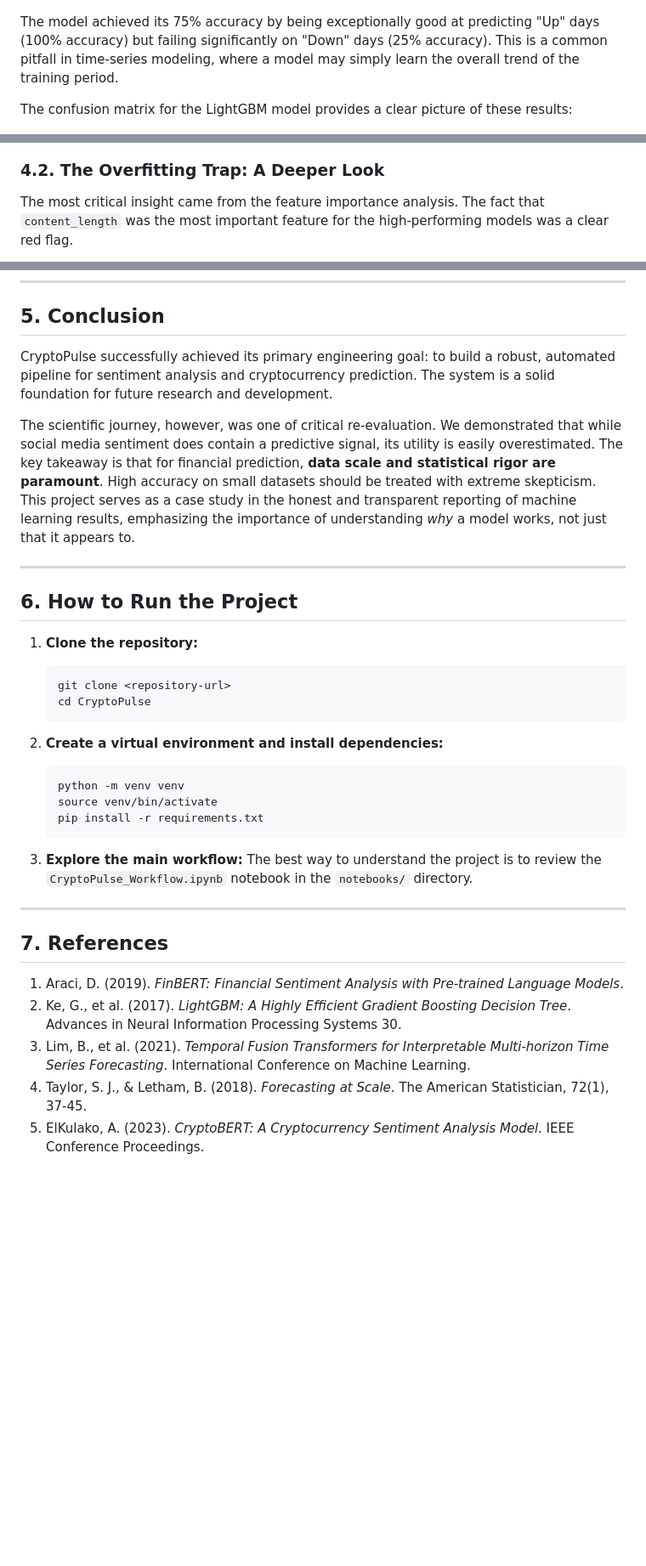
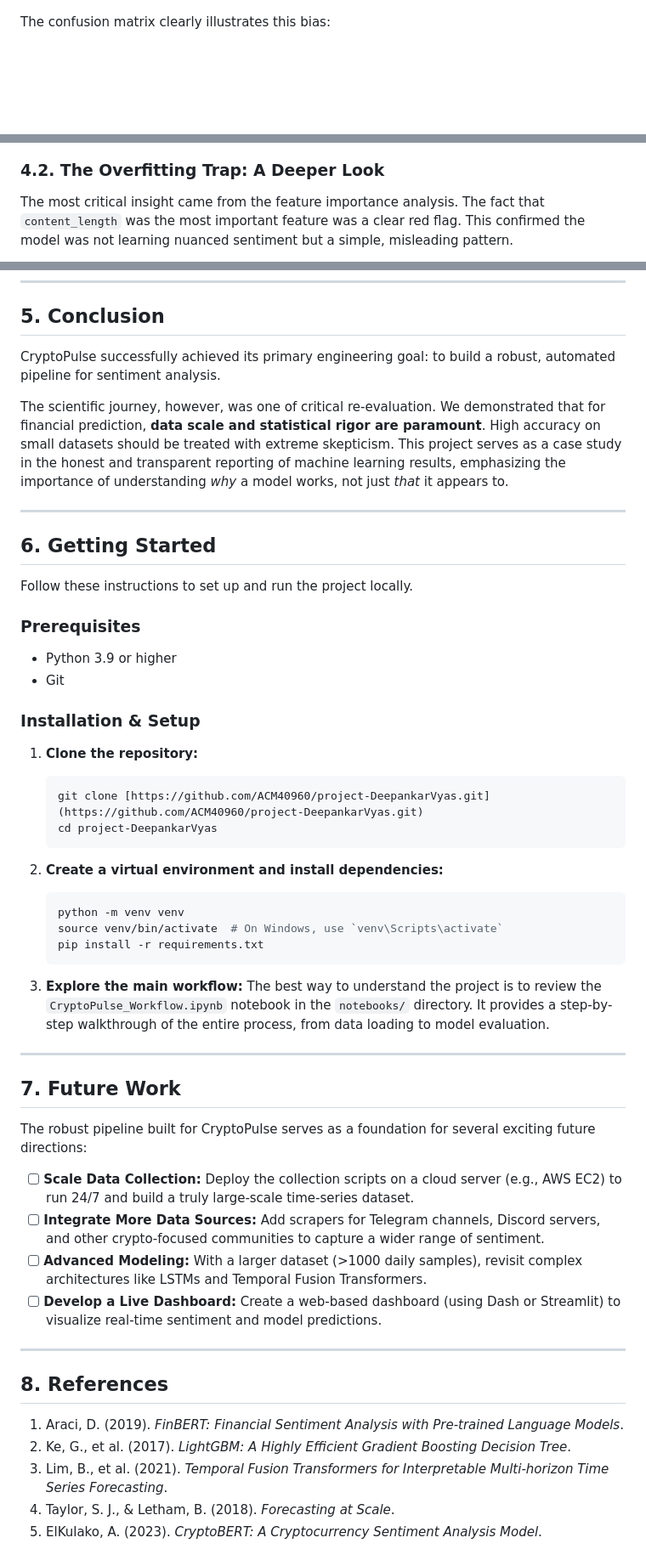
Before and after one commit to ACM40960/project-cryptopulse, a Markdown page: README.md, 3 parts joined by grey strips. Shown at 85% size. Drawn GitHub-style; blank space fills up the shorter version.

````diff
--- a/README.md
+++ b/README.md
@@ -79,13 +90,11 @@ The final comparison of our models clearly shows the trade-off between performan
 
 ![Directional Accuracy Comparison](./plots/model_directional_accuracy_comparison.png)
 
-The model achieved its 75% accuracy by being exceptionally good at predicting "Up" days (100% accuracy) but failing significantly on "Down" days (25% accuracy). This is a common pitfall in time-series modeling, where a model may simply learn the overall trend of the training period.
-
-The confusion matrix for the LightGBM model provides a clear picture of these results:
+The confusion matrix clearly illustrates this bias:
 
 ![LightGBM Confusion Matrix](./plots/LightGBM_confusion_matrix.png)
 
 ### 4.2. The Overfitting Trap: A Deeper Look
 
-The most critical insight came from the feature importance analysis. The fact that `content_length` was the most important feature for the high-performing models was a clear red flag.
+The most critical insight came from the feature importance analysis. The fact that `content_length` was the most important feature was a clear red flag. This confirmed the model was not learning nuanced sentiment but a simple, misleading pattern.
 
@@ -97,36 +104,55 @@ This plot shows the feature importance for a Random Forest model, which exhibite
 
 ## 5. Conclusion
 
-CryptoPulse successfully achieved its primary engineering goal: to build a robust, automated pipeline for sentiment analysis and cryptocurrency prediction. The system is a solid foundation for future research and development.
+CryptoPulse successfully achieved its primary engineering goal: to build a robust, automated pipeline for sentiment analysis.
 
-The scientific journey, however, was one of critical re-evaluation. We demonstrated that while social media sentiment does contain a predictive signal, its utility is easily overestimated. The key takeaway is that for financial prediction, **data scale and statistical rigor are paramount**. High accuracy on small datasets should be treated with extreme skepticism. This project serves as a case study in the honest and transparent reporting of machine learning results, emphasizing the importance of understanding *why* a model works, not just that it appears to.
+The scientific journey, however, was one of critical re-evaluation. We demonstrated that for financial prediction, **data scale and statistical rigor are paramount**. High accuracy on small datasets should be treated with extreme skepticism. This project serves as a case study in the honest and transparent reporting of machine learning results, emphasizing the importance of understanding *why* a model works, not just *that* it appears to.
 
 ---
 
-## 6. How to Run the Project
+## 6. Getting Started
+
+Follow these instructions to set up and run the project locally.
+
+### Prerequisites
+* Python 3.9 or higher
+* Git
+
+### Installation & Setup
 
 1.  **Clone the repository:**
     ```bash
-    git clone <repository-url>
-    cd CryptoPulse
+    git clone [https://github.com/ACM40960/project-DeepankarVyas.git](https://github.com/ACM40960/project-DeepankarVyas.git)
+    cd project-DeepankarVyas
     ```
 
 2.  **Create a virtual environment and install dependencies:**
     ```bash
     python -m venv venv
-    source venv/bin/activate
+    source venv/bin/activate  # On Windows, use `venv\Scripts\activate`
     pip install -r requirements.txt
     ```
 
 3.  **Explore the main workflow:**
-    The best way to understand the project is to review the `CryptoPulse_Workflow.ipynb` notebook in the `notebooks/` directory.
+    The best way to understand the project is to review the `CryptoPulse_Workflow.ipynb` notebook in the `notebooks/` directory. It provides a step-by-step walkthrough of the entire process, from data loading to model evaluation.
 
 ---
 
-## 7. References
+## 7. Future Work
+
+The robust pipeline built for CryptoPulse serves as a foundation for several exciting future directions:
+
+* [ ] **Scale Data Collection:** Deploy the collection scripts on a cloud server (e.g., AWS EC2) to run 24/7 and build a truly large-scale time-series dataset.
+* [ ] **Integrate More Data Sources:** Add scrapers for Telegram channels, Discord servers, and other crypto-focused communities to capture a wider range of sentiment.
+* [ ] **Advanced Modeling:** With a larger dataset (>1000 daily samples), revisit complex architectures like LSTMs and Temporal Fusion Transformers.
+* [ ] **Develop a Live Dashboard:** Create a web-based dashboard (using Dash or Streamlit) to visualize real-time sentiment and model predictions.
+
+---
+
+## 8. References
 
 1.  Araci, D. (2019). *FinBERT: Financial Sentiment Analysis with Pre-trained Language Models*.
-2.  Ke, G., et al. (2017). *LightGBM: A Highly Efficient Gradient Boosting Decision Tree*. Advances in Neural Information Processing Systems 30.
-3.  Lim, B., et al. (2021). *Temporal Fusion Transformers for Interpretable Multi-horizon Time Series Forecasting*. International Conference on Machine Learning.
-4.  Taylor, S. J., & Letham, B. (2018). *Forecasting at Scale*. The American Statistician, 72(1), 37-45.
-5.  ElKulako, A. (2023). *CryptoBERT: A Cryptocurrency Sentiment Analysis Model*. IEEE Conference Proceedings.
+2.  Ke, G., et al. (2017). *LightGBM: A Highly Efficient Gradient Boosting Decision Tree*.
+3.  Lim, B., et al. (2021). *Temporal Fusion Transformers for Interpretable Multi-horizon Time Series Forecasting*.
+4.  Taylor, S. J., & Letham, B. (2018). *Forecasting at Scale*.
+5.  ElKulako, A. (2023). *CryptoBERT: A Cryptocurrency Sentiment Analysis Model*.
````
Also changed, not shown: other parts of README.md (+46 -37 lines).
